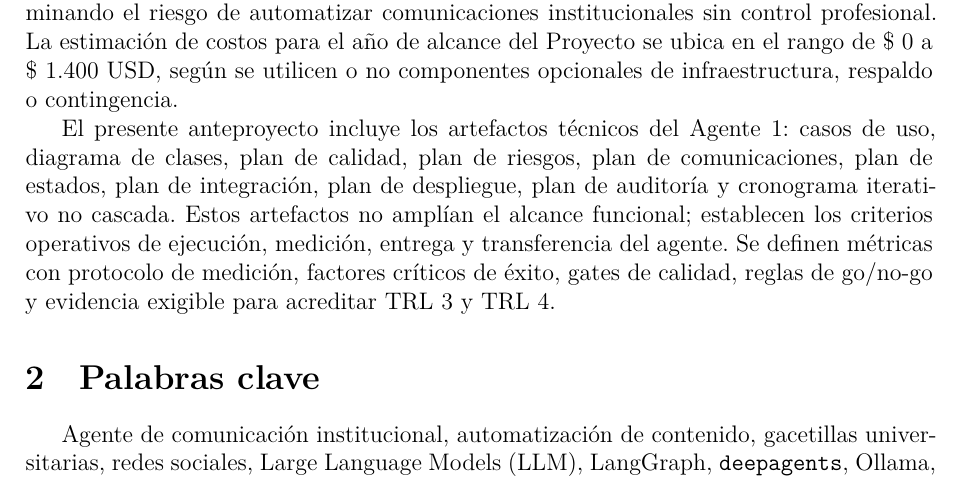
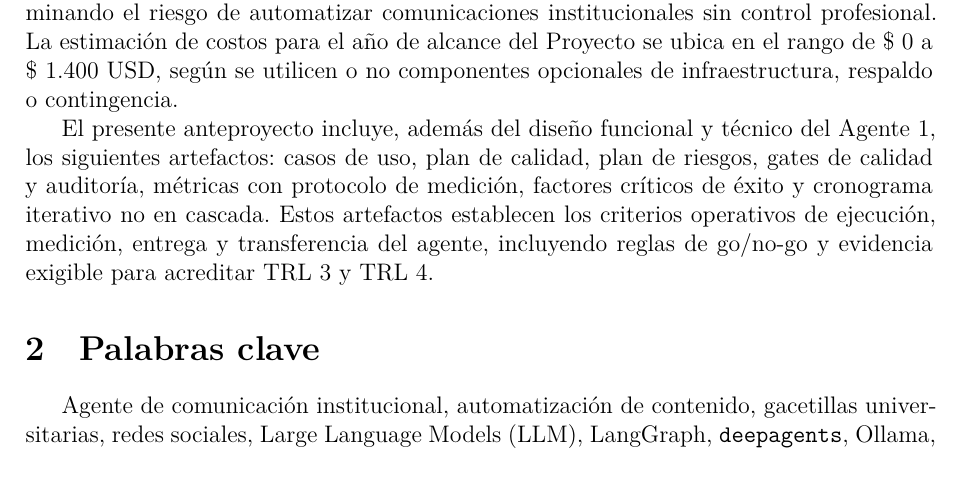
Before and after one commit to SpendIce/Proyecto-Final, a LaTeX document (Documentos/Anteproyecto/Anteproyecto-PPS-Juan-Ignacio-Gone.tex): part of page 4 of 36, cut so that both start at the same text. Compiled offline with XeLaTeX.

Commit message:
fix(anteproyecto): listar solo artefactos realmente presentes en el documento

```diff
--- a/Documentos/Anteproyecto/Anteproyecto-PPS-Juan-Ignacio-Gone.tex
+++ b/Documentos/Anteproyecto/Anteproyecto-PPS-Juan-Ignacio-Gone.tex
@@ -132,7 +132,7 @@ El alcance espec\'ifico de este Proyecto comprende la implementaci\'on completa
 
 La propuesta se sustenta en tecnolog\'ias de c\'odigo abierto (Ollama, LangGraph, FastAPI, Google Workspace y \texttt{deepagents} como apoyo de desarrollo), ejecuci\'on local de modelos de lenguaje que garantiza soberan\'ia de datos, ciberseguridad desde el principio y un esquema de maduraci\'on progresiva basado en niveles \ac{TRL}. Todo contenido generado autom\'aticamente requiere validaci\'on humana antes de su publicaci\'on o env\'io oficial, eliminando el riesgo de automatizar comunicaciones institucionales sin control profesional. La estimaci\'on de costos para el a\~no de alcance del Proyecto se ubica en el rango de \$~0 a \$~1.400~USD, seg\'un se utilicen o no componentes opcionales de infraestructura, respaldo o contingencia.
 
-El presente anteproyecto incluye los artefactos t\'ecnicos del Agente~1: casos de uso, diagrama de clases, plan de calidad, plan de riesgos, plan de comunicaciones, plan de estados, plan de integraci\'on, plan de despliegue, plan de auditor\'ia y cronograma iterativo no cascada. Estos artefactos no ampl\'ian el alcance funcional; establecen los criterios operativos de ejecuci\'on, medici\'on, entrega y transferencia del agente. Se definen m\'etricas con protocolo de medici\'on, factores cr\'iticos de \'exito, gates de calidad, reglas de go/no-go y evidencia exigible para acreditar \ac{TRL}~3 y \ac{TRL}~4.
+El presente anteproyecto incluye, adem\'as del dise\~no funcional y t\'ecnico del Agente~1, los siguientes artefactos: casos de uso, plan de calidad, plan de riesgos, gates de calidad y auditor\'ia, m\'etricas con protocolo de medici\'on, factores cr\'iticos de \'exito y cronograma iterativo no en cascada. Estos artefactos establecen los criterios operativos de ejecuci\'on, medici\'on, entrega y transferencia del agente, incluyendo reglas de go/no-go y evidencia exigible para acreditar \ac{TRL}~3 y \ac{TRL}~4.
 
 % =============================================================================
 % SECCION 2: PALABRAS CLAVE
```
